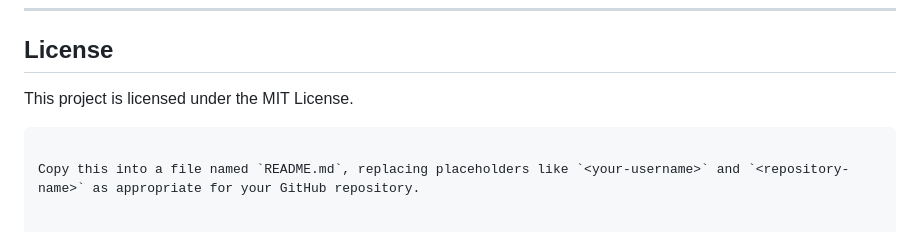
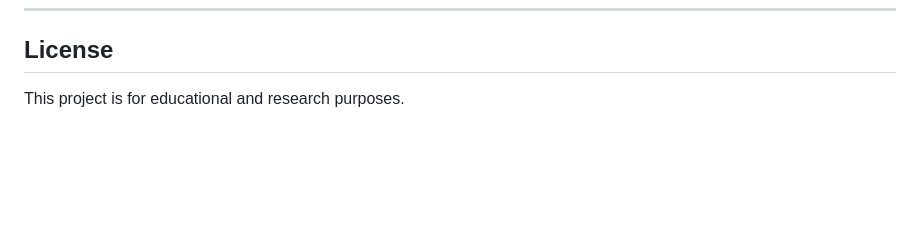
Before and after one commit to Informally/A-secure-Healthcare-System-using-Web-3, a Markdown page: README.md, the part around the change. Rendered like a GitHub page; blank space fills up the shorter version.

````diff
--- a/README.md
+++ b/README.md
@@ -181,7 +181,4 @@ npm install bootstrap
 
 ## License
 
-This project is licensed under the MIT License.
-```
-
-Copy this into a file named `README.md`, replacing placeholders like `<your-username>` and `<repository-name>` as appropriate for your GitHub repository.
+This project is for educational and research purposes.
````
